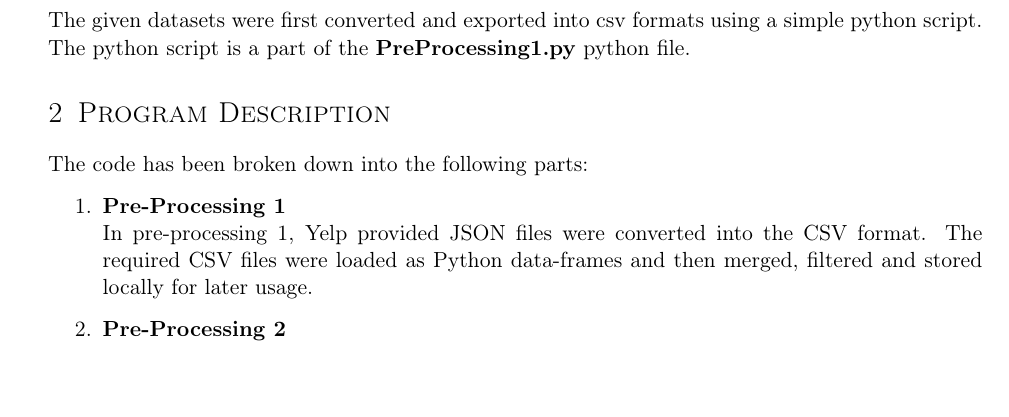
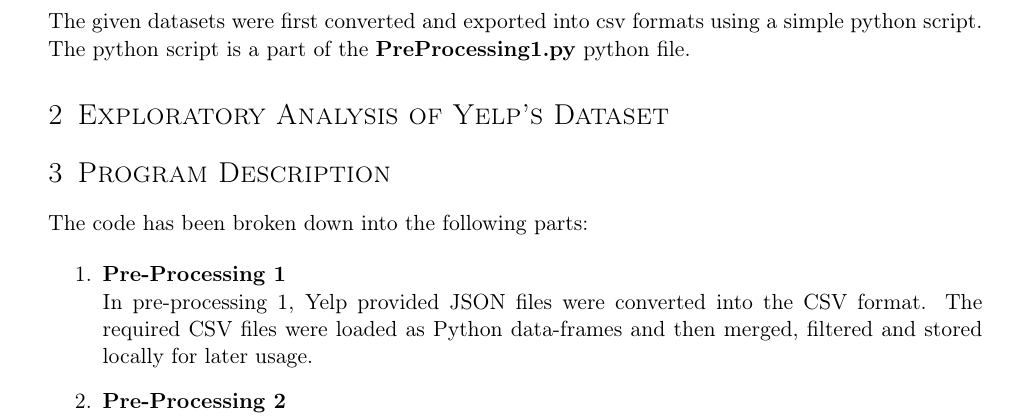
Before and after one commit to piyushghai/Yelp-Dataset-Analysis, a LaTeX document (Report/report.tex): part of page 3 of 7, cut so that both start at the same text. Compiled offline with pdfLaTeX.

Commit message:
Initial Commit - EDA

```diff
--- a/Report/report.tex
+++ b/Report/report.tex
@@ -193,6 +193,7 @@ The data representation in the for acadmic\_dataset\_review is as follows : \\
 The given datasets were first converted and exported into csv formats using a simple python script. The python script is a part of the \textbf{PreProcessing1.py} python file.
 
 %% TODO Insert more sections here
+\section{Exploratory Analysis of Yelp's Dataset}
 
 \section{Program Description}
 The code has been broken down into the following parts:
```
Also changed, not shown: Report/report.pdf, 3 other files.
